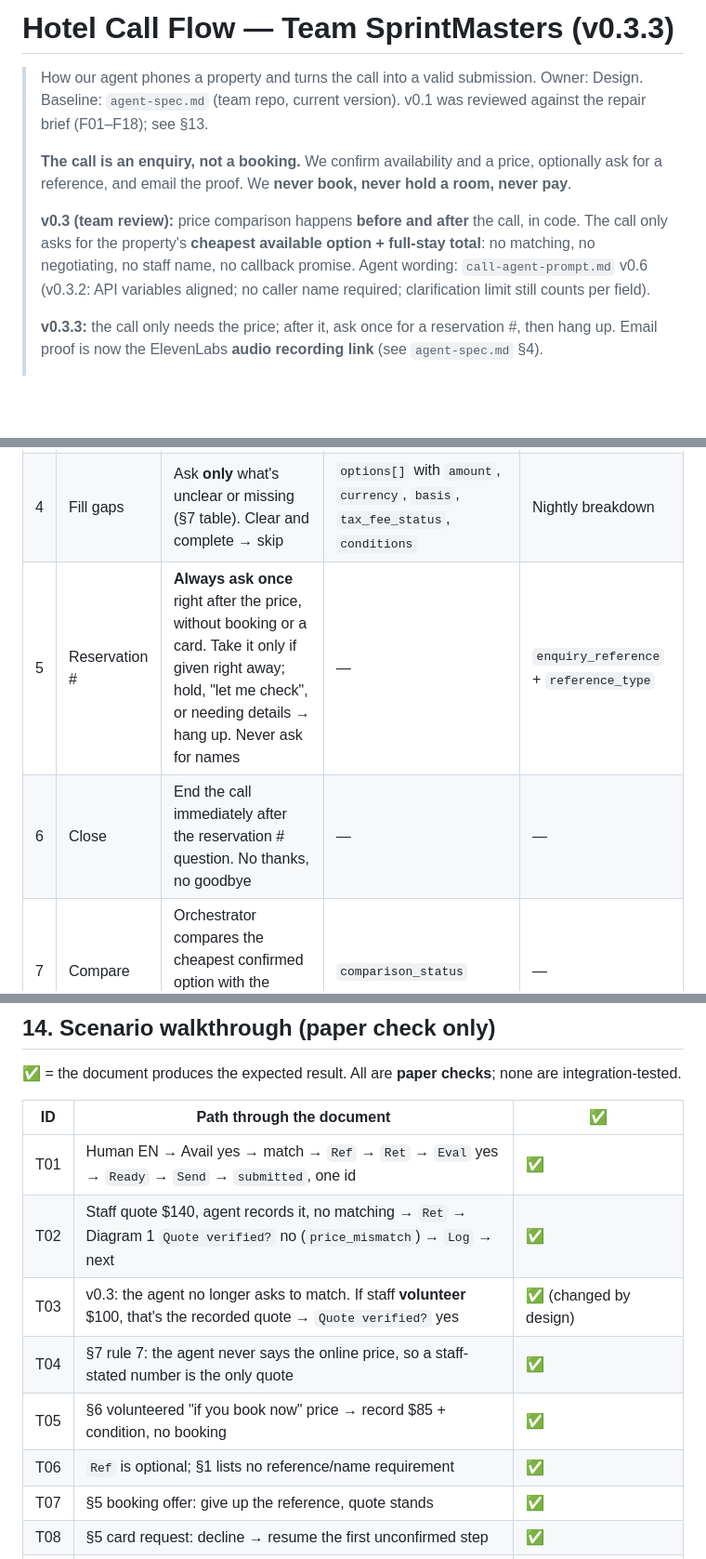
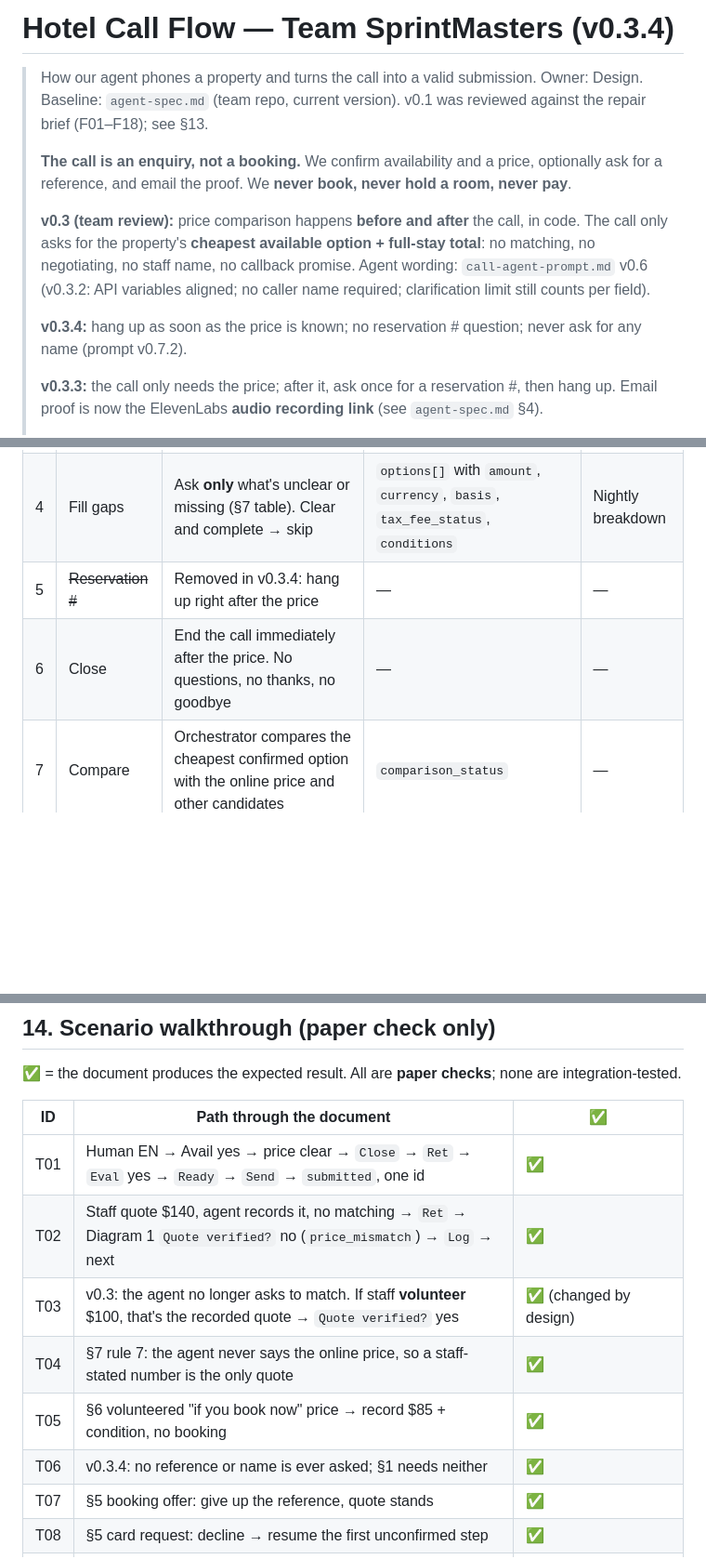
Before and after one commit to iratansh/Team-SprintMasters, a Markdown page: call-flow.md, 3 parts joined by grey strips. Shown at 93% size. Drawn GitHub-style; blank space fills up the shorter version.

```diff
--- a/call-flow.md
+++ b/call-flow.md
@@ -1,4 +1,4 @@
-# Hotel Call Flow — Team SprintMasters (v0.3.3)
+# Hotel Call Flow — Team SprintMasters (v0.3.4)
 
 > How our agent phones a property and turns the call into a valid submission. Owner: Design.
 > Baseline: `agent-spec.md` (team repo, current version). v0.1 was reviewed against the repair brief (F01–F18); see §13.
@@ -6,6 +6,8 @@
 > **The call is an enquiry, not a booking.** We confirm availability and a price, optionally ask for a reference, and email the proof. We **never book, never hold a room, never pay**.
 >
 > **v0.3 (team review):** price comparison happens **before and after** the call, in code. The call only asks for the property's **cheapest available option + full-stay total**: no matching, no negotiating, no staff name, no callback promise. Agent wording: `call-agent-prompt.md` v0.6 (v0.3.2: API variables aligned; no caller name required; clarification limit still counts per field).
+>
+> **v0.3.4:** hang up as soon as the price is known; no reservation # question; never ask for any name (prompt v0.7.2).
 >
 > **v0.3.3:** the call only needs the price; after it, ask once for a reservation #, then hang up. Email proof is now the ElevenLabs **audio recording link** (see `agent-spec.md` §4).
 >
@@ -147,8 +148,8 @@ flowchart TD
 | 2 | Opening | **Reception speaks first.** Then one question: dates, guests, **cheapest available option** (bed, shared or private room) and **full-stay total incl. all taxes and fees** | Who answered, language | — |
 | 3 | Availability | Every night, for these guests | `availability_status` (confirmed / unavailable / unknown), option type (bed / shared / private) | — |
 | 4 | Fill gaps | Ask **only** what's unclear or missing (§7 table). Clear and complete → skip | `options[]` with `amount`, `currency`, `basis`, `tax_fee_status`, `conditions` | Nightly breakdown |
-| 5 | Reservation # | **Always ask once** right after the price, without booking or a card. Take it only if given right away; hold, "let me check", or needing details → hang up. Never ask for names | — | `enquiry_reference` + `reference_type` |
-| 6 | Close | End the call immediately after the reservation # question. No thanks, no goodbye | — | — |
+| 5 | ~~Reservation #~~ | Removed in v0.3.4: hang up right after the price | — | — |
+| 6 | Close | End the call immediately after the price. No questions, no thanks, no goodbye | — | — |
 | 7 | Compare | Orchestrator compares the cheapest confirmed option with the online price and other candidates | `comparison_status` | — |
 | 8 | Evidence | Fetch the **full transcript** of this call; extract and validate | `transcript`, all email fields | — |
 | 9 | Email | Send in the current template | `submission_status`, `provider_message_id` | — |
@@ -374,12 +374,12 @@ The UI must never show "Booked" or "Reservation confirmed" as a state. The organ
 
 | ID | Path through the document | ✅ |
 |---|---|---|
-| T01 | Human EN → Avail yes → match → `Ref` → `Ret` → `Eval` yes → `Ready` → `Send` → `submitted`, one id | ✅ |
+| T01 | Human EN → Avail yes → price clear → `Close` → `Ret` → `Eval` yes → `Ready` → `Send` → `submitted`, one id | ✅ |
 | T02 | Staff quote $140, agent records it, no matching → `Ret` → Diagram 1 `Quote verified?` no (`price_mismatch`) → `Log` → next | ✅ |
 | T03 | v0.3: the agent no longer asks to match. If staff **volunteer** $100, that's the recorded quote → `Quote verified?` yes | ✅ (changed by design) |
 | T04 | §7 rule 7: the agent never says the online price, so a staff-stated number is the only quote | ✅ |
 | T05 | §6 volunteered "if you book now" price → record $85 + condition, no booking | ✅ |
-| T06 | `Ref` is optional; §1 lists no reference/name requirement | ✅ |
+| T06 | v0.3.4: no reference or name is ever asked; §1 needs neither | ✅ |
 | T07 | §5 booking offer: give up the reference, quote stands | ✅ |
 | T08 | §5 card request: decline → resume the first unconfirmed step | ✅ |
 | T09 | §5: payment needed to confirm → `payment_required` → no submit | ✅ |
```
Also changed, not shown: other parts of call-flow.md (+3 -5 lines), call-agent-prompt.md (+14 -19 lines).
